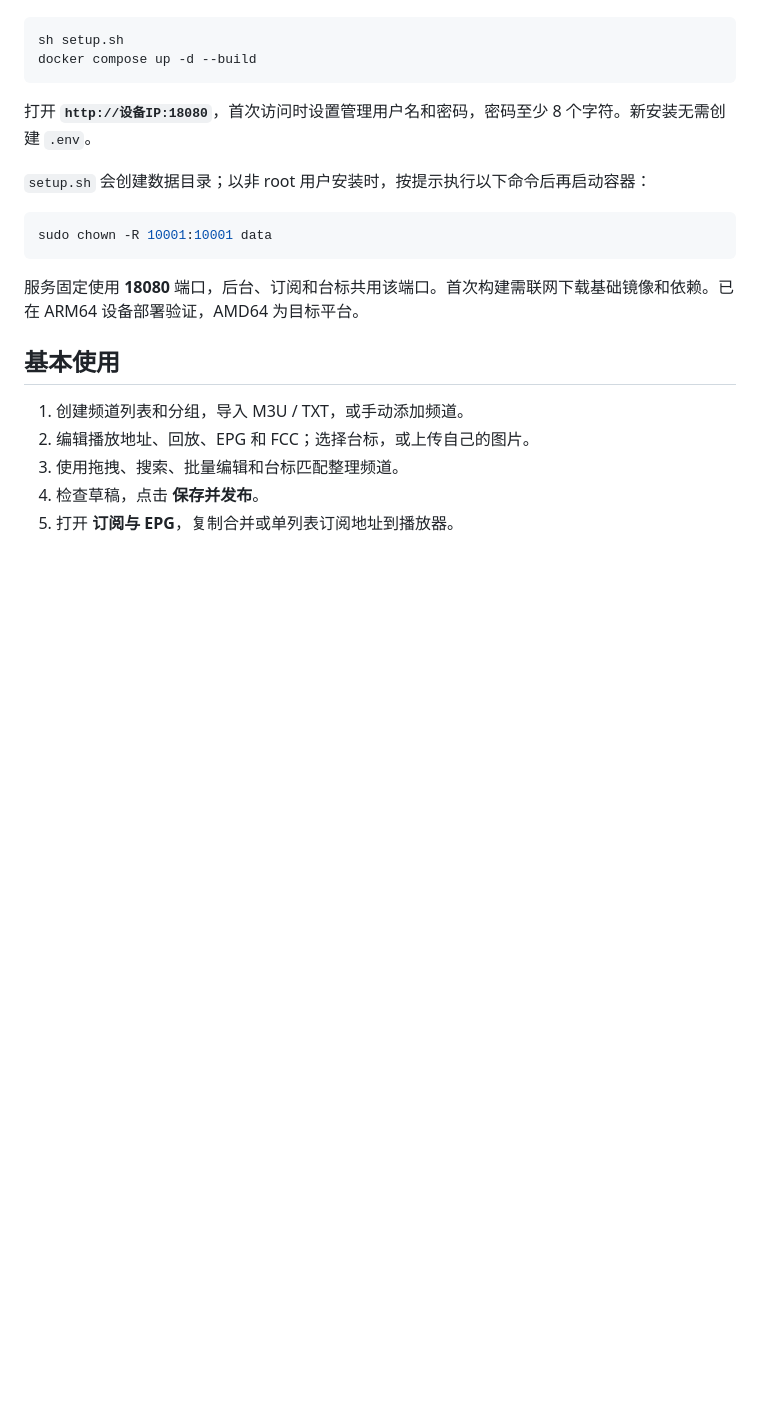
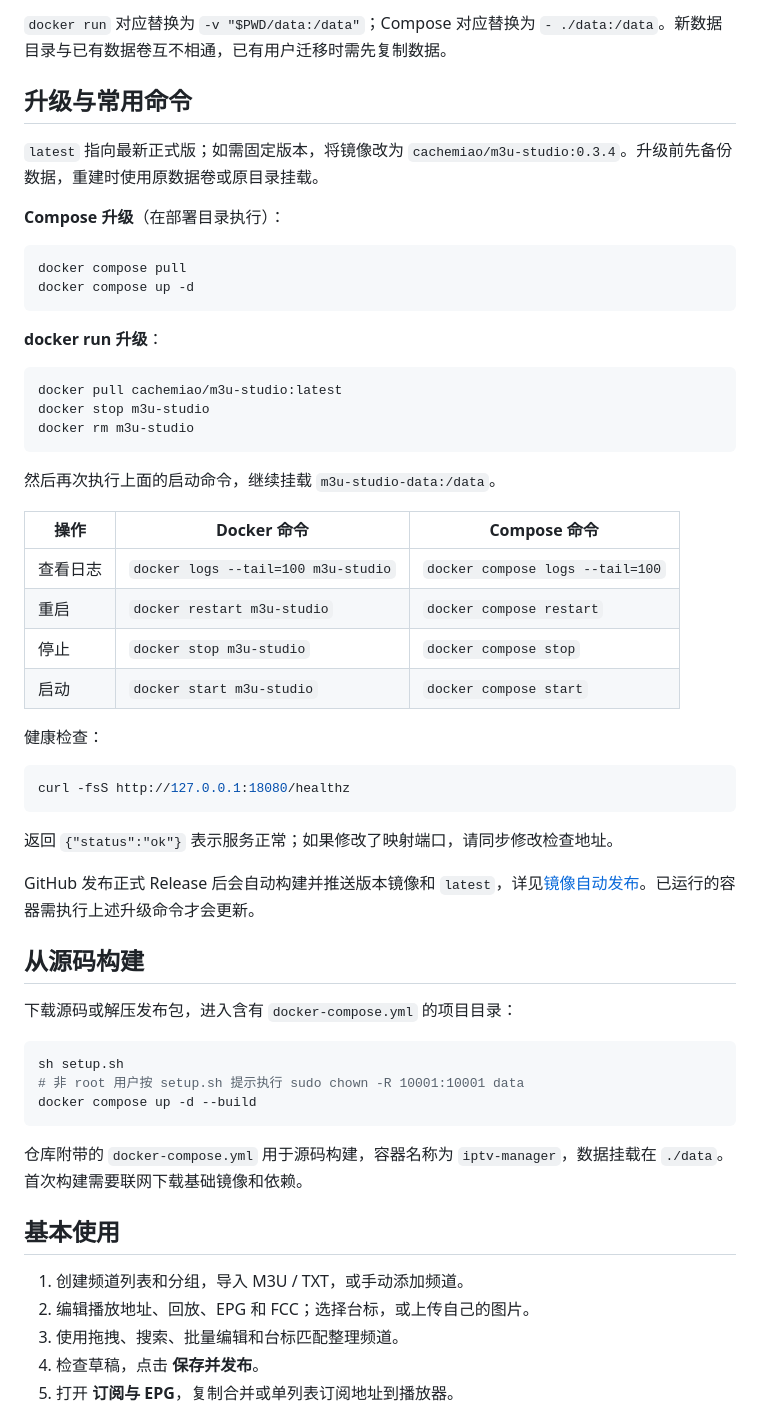
Before and after one commit to cachemiao/m3u-studio, a Markdown page: README.md, the part around one of its changes. Drawn GitHub-style; blank space fills up the shorter version.

Commit message:
Expand Docker installation, persistence, backups and upgrade guide

````diff
--- a/README.md
+++ b/README.md
@@ -41,18 +122,54 @@
+`docker run` 对应替换为 `-v "$PWD/data:/data"`；Compose 对应替换为 `- ./data:/data`。新数据目录与已有数据卷互不相通，已有用户迁移时需先复制数据。
+
+## 升级与常用命令
+
+`latest` 指向最新正式版；如需固定版本，将镜像改为 `cachemiao/m3u-studio:0.3.4`。升级前先备份数据，重建时使用原数据卷或原目录挂载。
+
+**Compose 升级**（在部署目录执行）：
+
+```sh
+docker compose pull
+docker compose up -d
+```
+
+**docker run 升级**：
+
+```sh
+docker pull cachemiao/m3u-studio:latest
+docker stop m3u-studio
+docker rm m3u-studio
+```
+
+然后再次执行上面的启动命令，继续挂载 `m3u-studio-data:/data`。
+
+| 操作 | Docker 命令 | Compose 命令 |
+| --- | --- | --- |
+| 查看日志 | `docker logs --tail=100 m3u-studio` | `docker compose logs --tail=100` |
+| 重启 | `docker restart m3u-studio` | `docker compose restart` |
+| 停止 | `docker stop m3u-studio` | `docker compose stop` |
+| 启动 | `docker start m3u-studio` | `docker compose start` |
+
+健康检查：
+
+```sh
+curl -fsS http://127.0.0.1:18080/healthz
+```
+
+返回 `{"status":"ok"}` 表示服务正常；如果修改了映射端口，请同步修改检查地址。
+
+GitHub 发布正式 Release 后会自动构建并推送版本镜像和 `latest`，详见[镜像自动发布](docs/镜像自动发布.md)。已运行的容器需执行上述升级命令才会更新。
+
+## 从源码构建
+
+下载源码或解压发布包，进入含有 `docker-compose.yml` 的项目目录：
 
 ```sh
 sh setup.sh
+# 非 root 用户按 setup.sh 提示执行 sudo chown -R 10001:10001 data
 docker compose up -d --build
 ```
 
-打开 **`http://设备IP:18080`**，首次访问时设置管理用户名和密码，密码至少 8 个字符。新安装无需创建 `.env`。
-
-`setup.sh` 会创建数据目录；以非 root 用户安装时，按提示执行以下命令后再启动容器：
-
-```sh
-sudo chown -R 10001:10001 data
-```
-
-服务固定使用 **18080** 端口，后台、订阅和台标共用该端口。首次构建需联网下载基础镜像和依赖。已在 ARM64 设备部署验证，AMD64 为目标平台。
+仓库附带的 `docker-compose.yml` 用于源码构建，容器名称为 `iptv-manager`，数据挂载在 `./data`。首次构建需要联网下载基础镜像和依赖。
 
 ## 基本使用
 
````
Also changed, not shown: other parts of README.md (+105 -3 lines).
